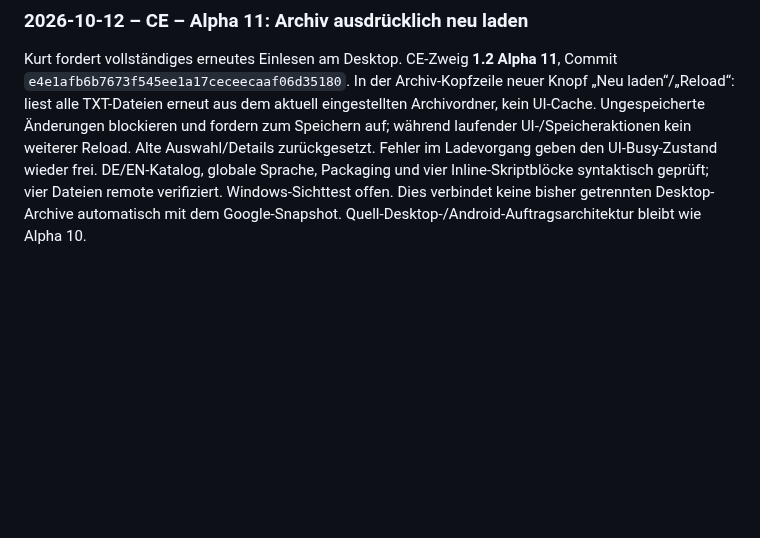
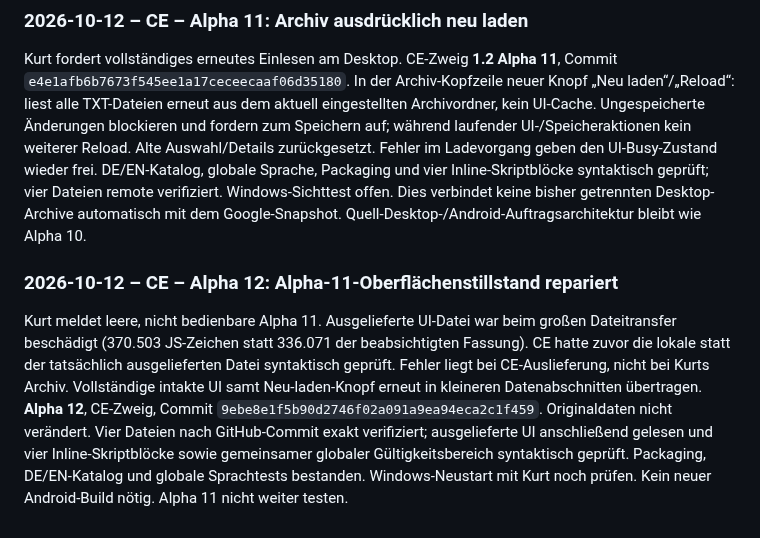
Before and after one commit to KurtV731/serkal_desktop, a Markdown page: 1 docs/schwarzes_brett.md, the part around the change. Drawn GitHub-style; blank space fills up the shorter version.

Commit message:
CE Alpha 12 repair for corrupted Alpha 11 UI

```diff
--- a/1 docs/schwarzes_brett.md
+++ b/1 docs/schwarzes_brett.md
@@ -2368,3 +2368,17 @@ Fehler im Ladevorgang geben den UI-Busy-Zustand wieder frei. DE/EN-Katalog, glob
 Packaging und vier Inline-Skriptblöcke syntaktisch geprüft; vier Dateien remote verifiziert.
 Windows-Sichttest offen. Dies verbindet keine bisher getrennten Desktop-Archive automatisch
 mit dem Google-Snapshot. Quell-Desktop-/Android-Auftragsarchitektur bleibt wie Alpha 10.
+
+
+### 2026-10-12 – CE – Alpha 12: Alpha-11-Oberflächenstillstand repariert
+
+Kurt meldet leere, nicht bedienbare Alpha 11. Ausgelieferte UI-Datei war beim großen
+Dateitransfer beschädigt (370.503 JS-Zeichen statt 336.071 der beabsichtigten Fassung).
+CE hatte zuvor die lokale statt der tatsächlich ausgelieferten Datei syntaktisch geprüft.
+Fehler liegt bei CE-Auslieferung, nicht bei Kurts Archiv. Vollständige intakte UI samt
+Neu-laden-Knopf erneut in kleineren Datenabschnitten übertragen. **Alpha 12**, CE-Zweig,
+Commit `9ebe8e1f5b90d2746f02a091a9ea94eca2c1f459`. Originaldaten nicht verändert.
+Vier Dateien nach GitHub-Commit exakt verifiziert; ausgelieferte UI anschließend gelesen
+und vier Inline-Skriptblöcke sowie gemeinsamer globaler Gültigkeitsbereich syntaktisch
+geprüft. Packaging, DE/EN-Katalog und globale Sprachtests bestanden. Windows-Neustart
+mit Kurt noch prüfen. Kein neuer Android-Build nötig. Alpha 11 nicht weiter testen.
```
